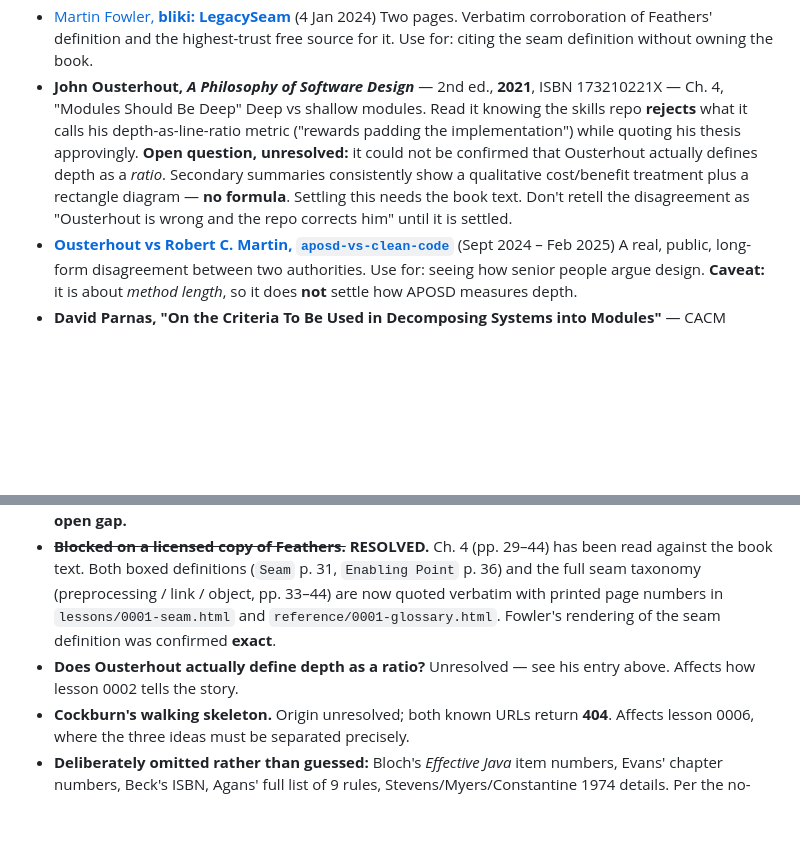
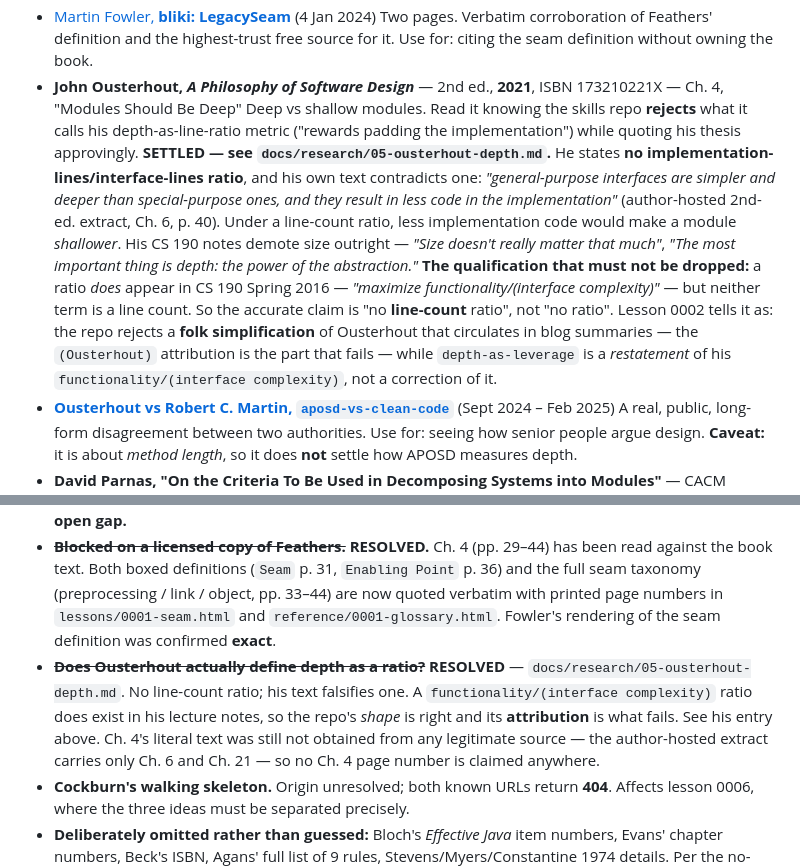
Before and after one commit to rodrigorjsf/skills-engineering-best-practices, a Markdown page: RESOURCES.md, 2 parts joined by grey strips. GitHub-like rendering; blank space fills up the shorter version.

```diff
--- a/RESOURCES.md
+++ b/RESOURCES.md
@@ -39,7 +39,7 @@ Titles and dates pulled per-video with `Accept-Language: en-US`; the channel pag
   Two pages. Verbatim corroboration of Feathers' definition and the highest-trust free source for it. Use for: citing the seam definition without owning the book.
 - **John Ousterhout, _A Philosophy of Software Design_** — 2nd ed., **2021**, ISBN 173210221X — Ch. 4, "Modules Should Be Deep"
   Deep vs shallow modules. Read it knowing the skills repo **rejects** what it calls his depth-as-line-ratio metric ("rewards padding the implementation") while quoting his thesis approvingly.
-  **Open question, unresolved:** it could not be confirmed that Ousterhout actually defines depth as a *ratio*. Secondary summaries consistently show a qualitative cost/benefit treatment plus a rectangle diagram — **no formula**. Settling this needs the book text. Don't retell the disagreement as "Ousterhout is wrong and the repo corrects him" until it is settled.
+  **SETTLED — see `docs/research/05-ousterhout-depth.md`.** He states **no implementation-lines/interface-lines ratio**, and his own text contradicts one: *"general-purpose interfaces are simpler and deeper than special-purpose ones, and they result in less code in the implementation"* (author-hosted 2nd-ed. extract, Ch. 6, p. 40). Under a line-count ratio, less implementation code would make a module *shallower*. His CS 190 notes demote size outright — *"Size doesn't really matter that much"*, *"The most important thing is depth: the power of the abstraction."* **The qualification that must not be dropped:** a ratio *does* appear in CS 190 Spring 2016 — *"maximize functionality/(interface complexity)"* — but neither term is a line count. So the accurate claim is "no **line-count** ratio", not "no ratio". Lesson 0002 tells it as: the repo rejects a **folk simplification** of Ousterhout that circulates in blog summaries — the `(Ousterhout)` attribution is the part that fails — while `depth-as-leverage` is a *restatement* of his `functionality/(interface complexity)`, not a correction of it.
 - [**Ousterhout vs Robert C. Martin, `aposd-vs-clean-code`**](https://github.com/johnousterhout/aposd-vs-clean-code) (Sept 2024 – Feb 2025)
   A real, public, long-form disagreement between two authorities. Use for: seeing how senior people argue design. **Caveat:** it is about *method length*, so it does **not** settle how APOSD measures depth.
 - **David Parnas, "On the Criteria To Be Used in Decomposing Systems into Modules"** — CACM 15(12), 1972
@@ -96,7 +96,7 @@ Things the mission needs and the research has not yet supplied. These drive the
 
 - **Communities.** No high-reputation community has been verified for either half of this topic. Needed: one for classical software design (where seams and module depth are argued seriously) and one for agent/context engineering. The `teach` skill treats community contact as the source of *wisdom* — the part that cannot come from reading — so this is a real gap, not a formality. **This is now the largest open gap.**
 - ~~**Blocked on a licensed copy of Feathers.**~~ **RESOLVED.** Ch. 4 (pp. 29–44) has been read against the book text. Both boxed definitions (`Seam` p. 31, `Enabling Point` p. 36) and the full seam taxonomy (preprocessing / link / object, pp. 33–44) are now quoted verbatim with printed page numbers in `lessons/0001-seam.html` and `reference/0001-glossary.html`. Fowler's rendering of the seam definition was confirmed **exact**.
-- **Does Ousterhout actually define depth as a ratio?** Unresolved — see his entry above. Affects how lesson 0002 tells the story.
+- ~~**Does Ousterhout actually define depth as a ratio?**~~ **RESOLVED** — `docs/research/05-ousterhout-depth.md`. No line-count ratio; his text falsifies one. A `functionality/(interface complexity)` ratio does exist in his lecture notes, so the repo's *shape* is right and its **attribution** is what fails. See his entry above. Ch. 4's literal text was still not obtained from any legitimate source — the author-hosted extract carries only Ch. 6 and Ch. 21 — so no Ch. 4 page number is claimed anywhere.
 - **Cockburn's walking skeleton.** Origin unresolved; both known URLs return **404**. Affects lesson 0006, where the three ideas must be separated precisely.
 - **Deliberately omitted rather than guessed:** Bloch's *Effective Java* item numbers, Evans' chapter numbers, Beck's ISBN, Agans' full list of 9 rules, Stevens/Myers/Constantine 1974 details. Per the no-guessed-locators rule.
 - **OpenAI's "Harness engineering" post** returned HTTP 403 to automated fetch. Widely-repeated figures from it (three-person team, five months, ~1M lines, ~1,500 merged PRs) are **unverified** and must not be cited until fetched manually.
```
Also changed, not shown: docs/research/05-ousterhout-depth.md (added, +203 -0 lines).
